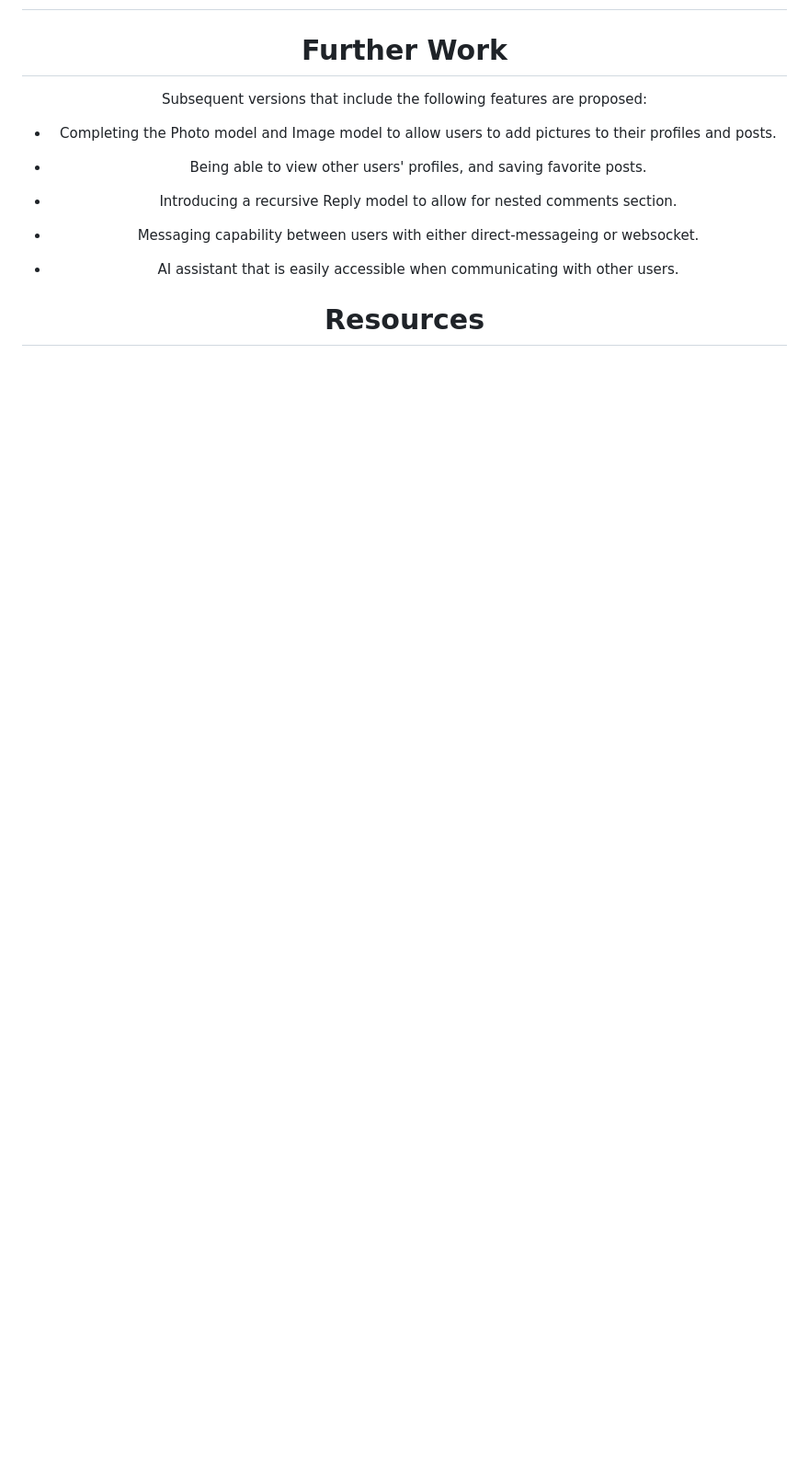
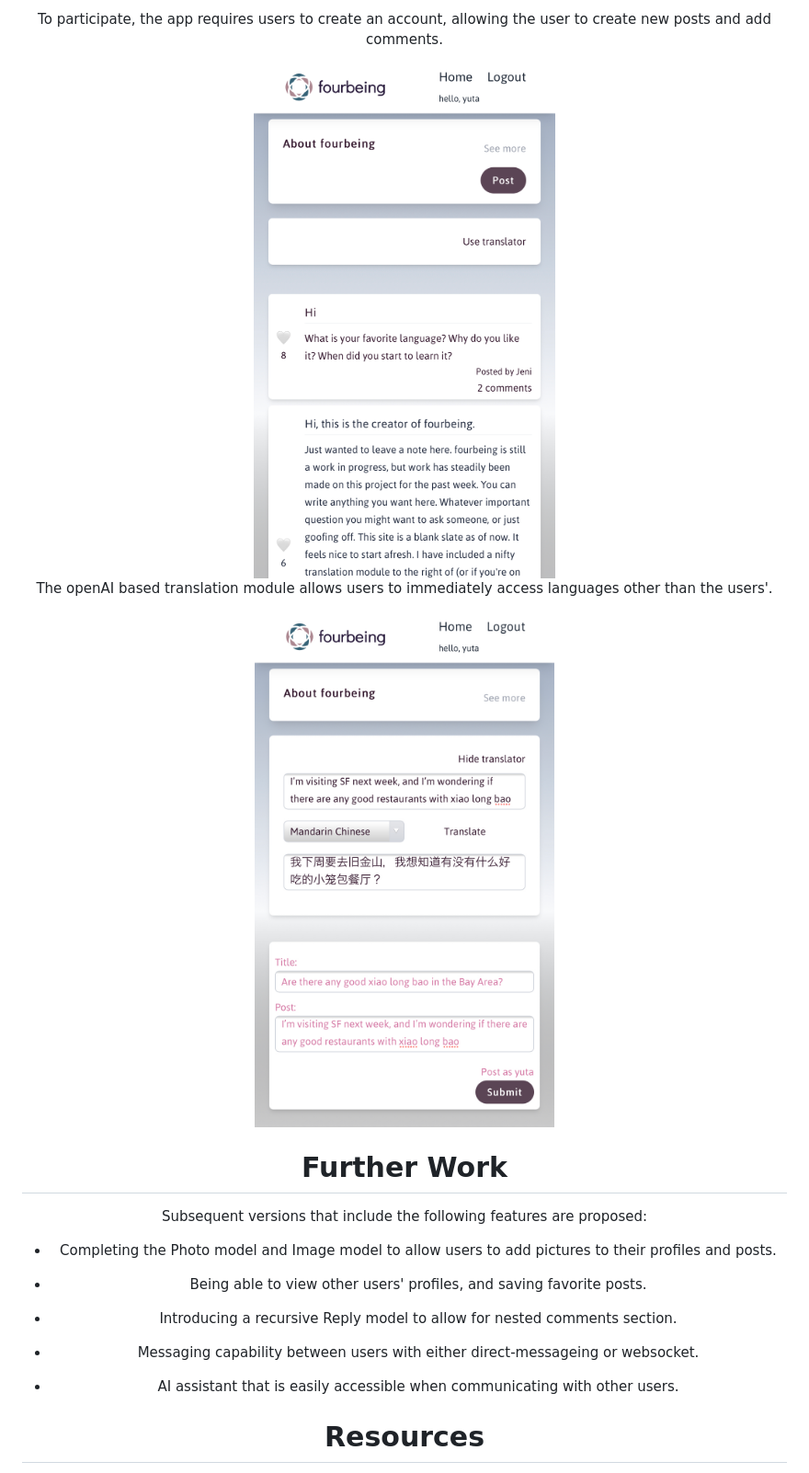
Before and after one commit to yutaokkots/fourbeing, a Markdown page: README.md, the part around the change printed below. Shown: that part at 92% size. GitHub-like rendering; pictures changed too: Readme_files/fourbeing-ss-1.jpg (added), Readme_files/fourbeing-ss-2.jpg (added); blank space fills up the shorter version.

```diff
--- a/README.md
+++ b/README.md
@@ -79,4 +72,11 @@ This ver 1.0 of fourbeing was tailored for both mobile and desktop use.
 
+To participate, the app requires users to create an account, allowing the user to create new posts and add comments.
+
+<img src="./Readme_files/fourbeing-ss-1.jpg" width="100%"/>
+
+The openAI based translation module allows users to immediately access languages other than the users'.
+
+<img src="./Readme_files/fourbeing-ss-2.jpg" width="100%"/>
 
 <div align="center">
 
```
Also changed, not shown: other parts of README.md (+14 -21 lines).
